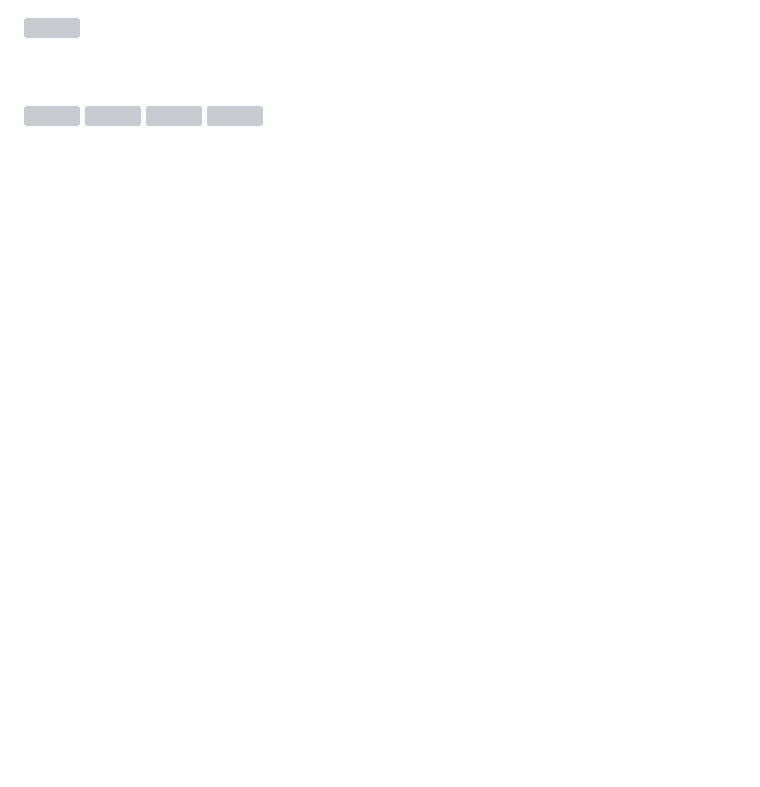
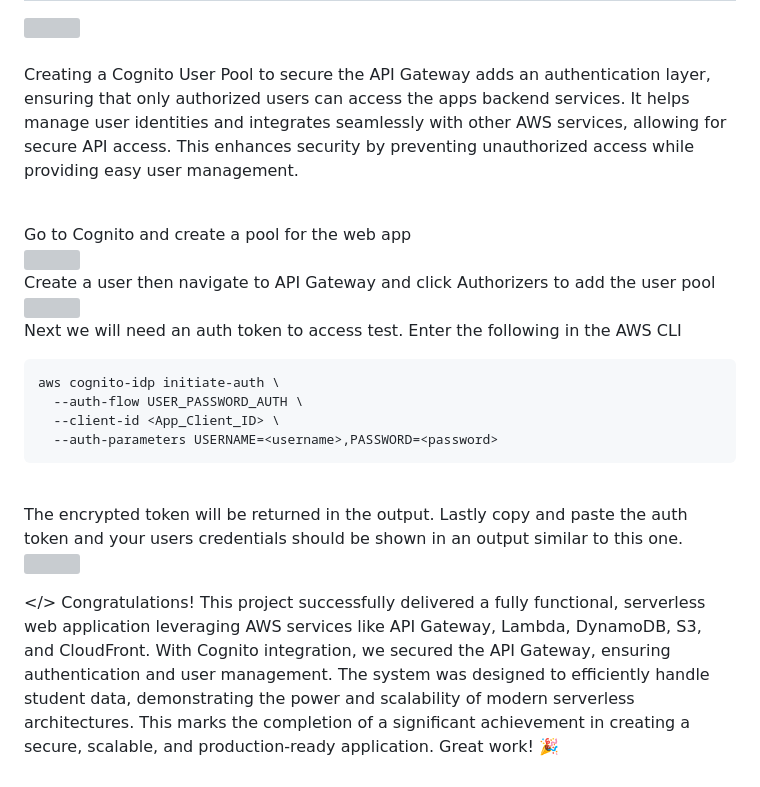
Before and after one commit to DevinLiggins14/AWS-Serverless-Web-Application-Deployment, a Markdown page: README.md, the part around the change printed below. Rendered like a GitHub page; blank space fills up the shorter version; grey boxes are pictures that could not be loaded.

````diff
--- a/README.md
+++ b/README.md
@@ -216,9 +226,25 @@ def lambda_handler(event, context):
 
 <img src=""/>
 
-<br/>  <br/>
+<br/> Creating a Cognito User Pool to secure the API Gateway adds an authentication layer, ensuring that only authorized users can access the apps backend services. It helps manage user identities and integrates seamlessly with other AWS services, allowing for secure API access. This enhances security by preventing unauthorized access while providing easy user management. <br/>
 
-<img src=""/>
-<img src=""/>
-<img src=""/>
-<img src=""/>
+<br/> Go to Cognito and create a pool for the web app  <br/>
+<img src="https://github.com/user-attachments/assets/4ae0b07d-44c0-4d64-8a96-e9f9ef25ff18"/>
+<br/> Create a user then navigate to API Gateway and click Authorizers to add the user pool <br/>
+<img src="https://github.com/user-attachments/assets/8ebd4706-30f1-4614-a28e-e6b7770f84f5"/>
+<br/> Next we will need an auth token to access test. Enter the following in the AWS CLI <br/>
+
+```Bash
+aws cognito-idp initiate-auth \
+  --auth-flow USER_PASSWORD_AUTH \
+  --client-id <App_Client_ID> \
+  --auth-parameters USERNAME=<username>,PASSWORD=<password>
+```
+<br/> The encrypted token will be returned in the output. Lastly copy and paste the auth token and your users credentials should be shown in an output similar to this one. <br/>
+<img src="https://github.com/user-attachments/assets/0ed2efc6-4666-4ac4-963d-9663d46ca064"/>
+
+
+</> Congratulations! This project successfully delivered a fully functional, serverless web application leveraging AWS services like API Gateway, Lambda, DynamoDB, S3, and CloudFront. With Cognito integration, we secured the API Gateway, ensuring authentication and user management. The system was designed to efficiently handle student data, demonstrating the power and scalability of modern serverless architectures. This marks the completion of a significant achievement in creating a secure, scalable, and production-ready application. Great work! 🎉
+
+
+ <br/>
````
Also changed, not shown: other parts of README.md (+27 -17 lines).
